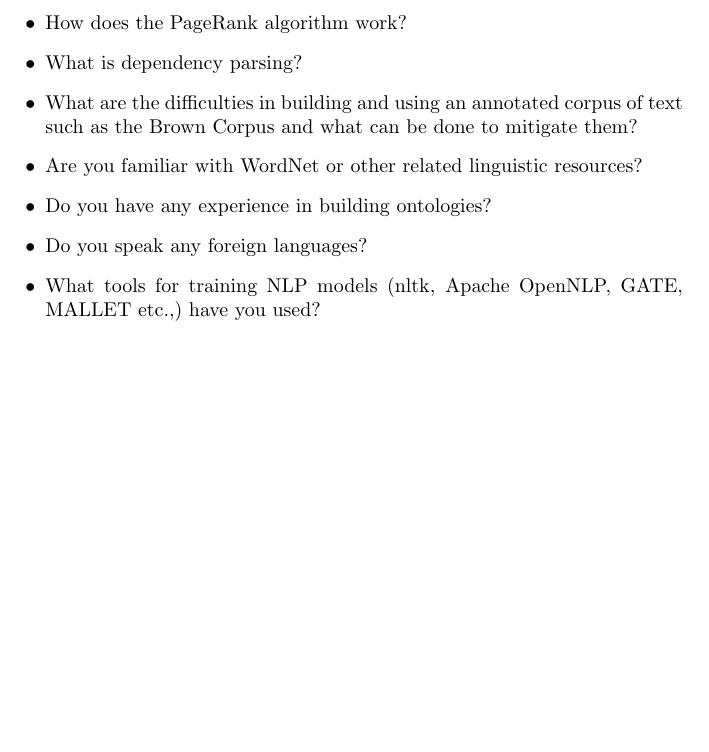
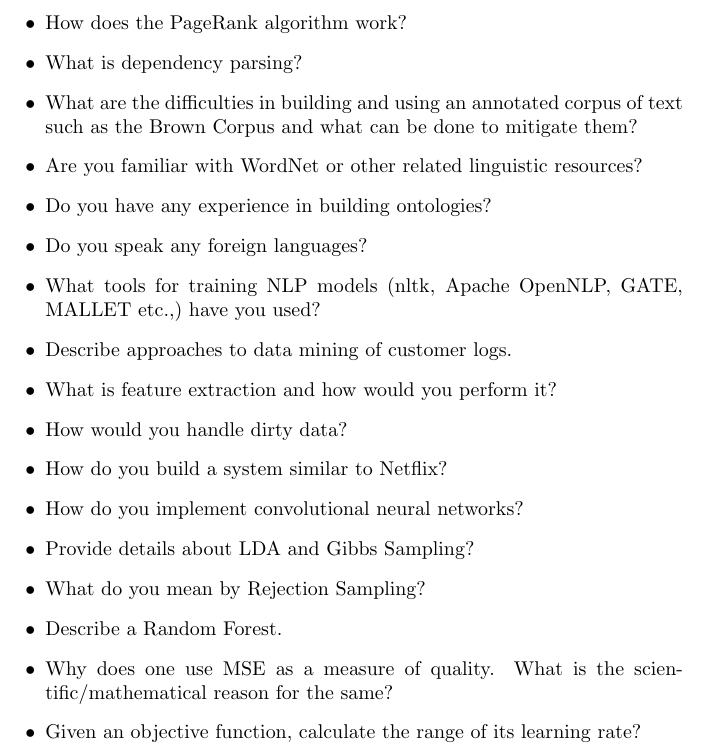
Before and after one commit to applecool/MachineLearning, a LaTeX document (Questions/questions.tex): part of page 2 of 2, cut so that both start at the same text, the shorter picture padded with empty space. Compiled offline with pdfLaTeX.

Commit message:
added ML questions

```diff
--- a/Questions/questions.tex
+++ b/Questions/questions.tex
@@ -24,5 +24,15 @@
 	\item Do you have any experience in building ontologies?
 	\item Do you speak any foreign languages?
 	\item What tools for training NLP models (nltk, Apache OpenNLP, GATE, MALLET etc.,) have you used?
+	\item Describe approaches to data mining of customer logs.
+	\item What is feature extraction and how would you perform it?
+	\item How would you handle dirty data?
+	\item How do you build a system similar to Netflix?
+	\item How do you implement convolutional neural networks?
+	\item Provide details about LDA and Gibbs Sampling?
+	\item What do you mean by Rejection Sampling?
+	\item Describe a Random Forest.
+	\item Why does one use MSE as a measure of quality. What is the scientific/mathematical reason for the same?
+	\item Given an objective function, calculate the range of its learning rate?
 \end{itemize}
 \end{document}
```
Also changed, not shown: Questions/questions.pdf, 4 other files.
